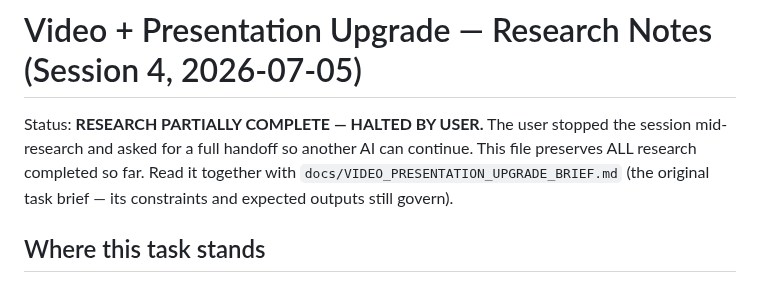
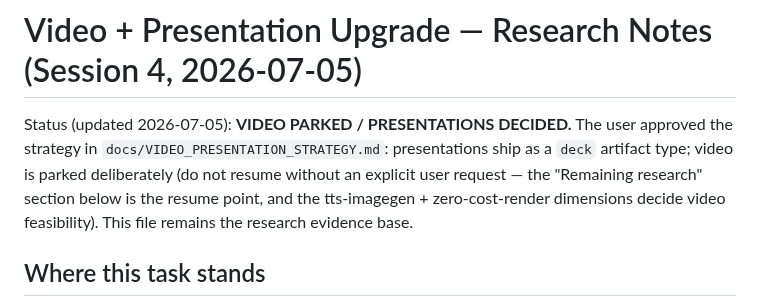
Before and after one commit to cyalcala/techwriter-bot, a Markdown page: docs/VIDEO_PRESENTATION_RESEARCH_NOTES.md, the part around the change. Rendered like a GitHub page.

```diff
--- a/docs/VIDEO_PRESENTATION_RESEARCH_NOTES.md
+++ b/docs/VIDEO_PRESENTATION_RESEARCH_NOTES.md
@@ -1,10 +1,12 @@
 # Video + Presentation Upgrade — Research Notes (Session 4, 2026-07-05)
 
-Status: **RESEARCH PARTIALLY COMPLETE — HALTED BY USER.** The user stopped
-the session mid-research and asked for a full handoff so another AI can
-continue. This file preserves ALL research completed so far. Read it
-together with `docs/VIDEO_PRESENTATION_UPGRADE_BRIEF.md` (the original
-task brief — its constraints and expected outputs still govern).
+Status (updated 2026-07-05): **VIDEO PARKED / PRESENTATIONS DECIDED.**
+The user approved the strategy in `docs/VIDEO_PRESENTATION_STRATEGY.md`:
+presentations ship as a `deck` artifact type; video is parked
+deliberately (do not resume without an explicit user request — the
+"Remaining research" section below is the resume point, and the
+tts-imagegen + zero-cost-render dimensions decide video feasibility).
+This file remains the research evidence base.
 
 ## Where this task stands
 
```
Also changed, not shown: docs/VIDEO_PRESENTATION_STRATEGY.md (added, +67 -0 lines), docs/VIDEO_PRESENTATION_UPGRADE_BRIEF.md (+9 -6 lines).
